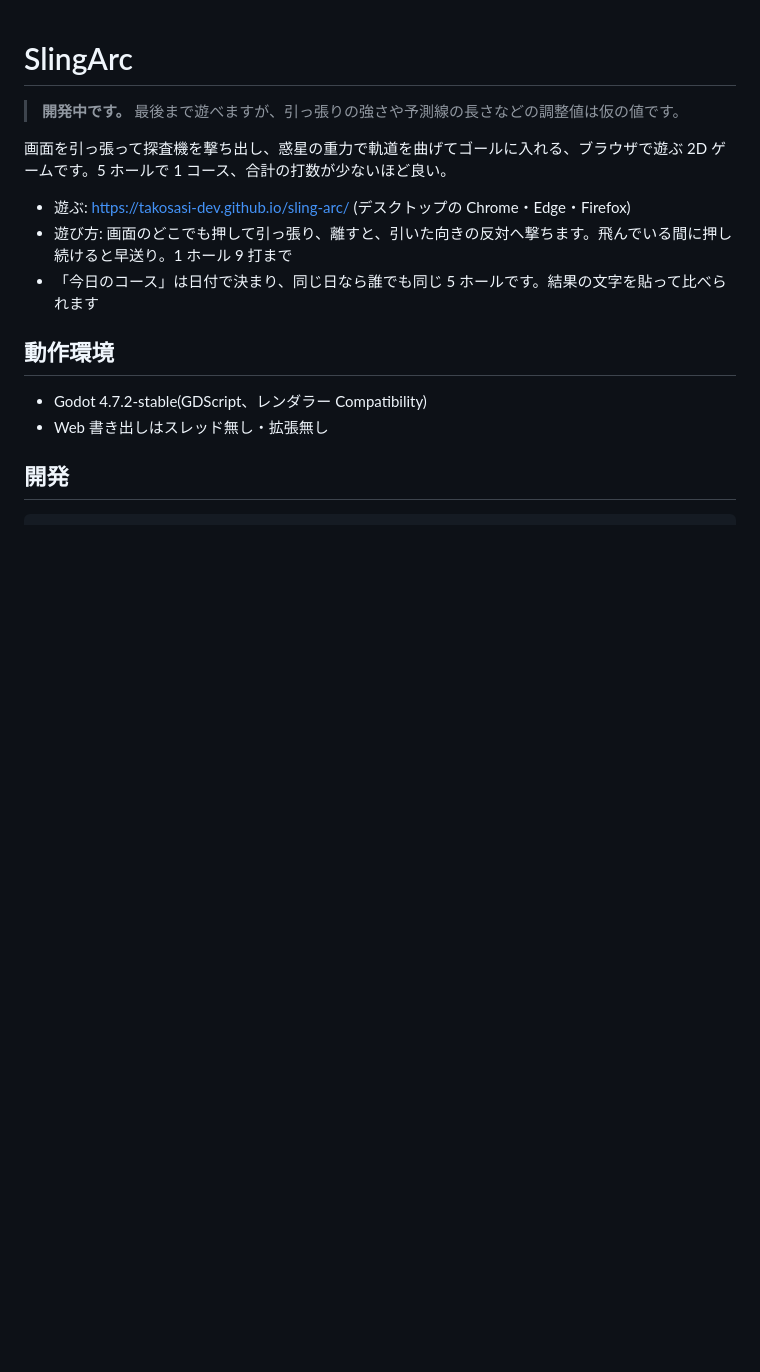
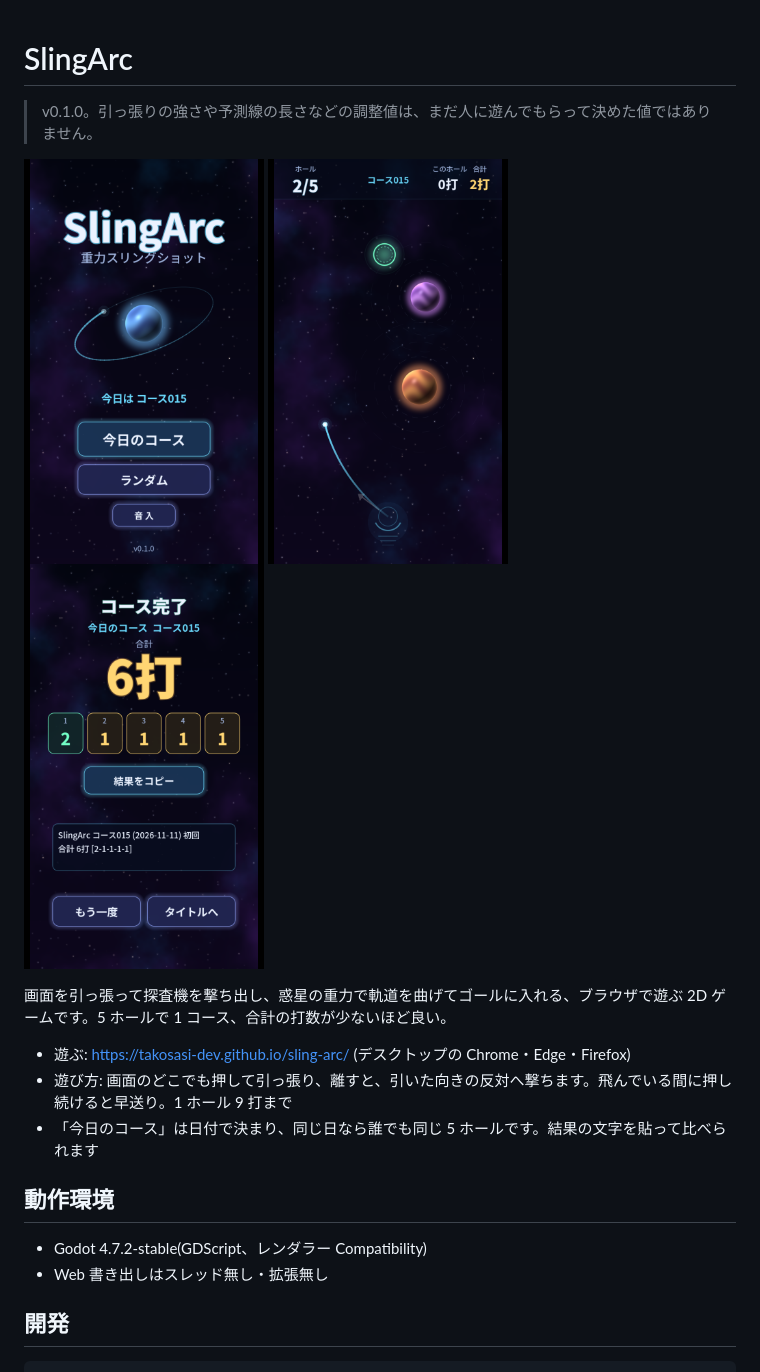
Before and after one commit to takosasi-dev/sling-arc, a Markdown page: README.md, the part around the change. Rendered like a GitHub page; pictures changed too: docs/play.png (added), docs/result.png (added), docs/title.png (added); blank space fills up the shorter version.

Commit message:
Phase 4: v0.1.0 の公開準備
共有テキストの最後に遊ぶ URL を付けた(SHARE_URL)。README に画面の画像と
遊び方を足し、CHANGELOG に 0.1.0 を切った。画像は docs/ に置き、.gdignore で
書き出しに入らないようにした。§8.3 の観察は仲野さんの判断で省略し、調整値は今のまま。

Co-Authored-By: Claude Opus 5.5 <noreply@anthropic.com>

```diff
--- a/README.md
+++ b/README.md
@@ -1,6 +1,12 @@
 # SlingArc
 
-> **開発中です。** 最後まで遊べますが、引っ張りの強さや予測線の長さなどの調整値は仮の値です。
+> v0.1.0。引っ張りの強さや予測線の長さなどの調整値は、まだ人に遊んでもらって決めた値ではありません。
+
+<p>
+  <img src="docs/title.png" width="240" alt="タイトル画面">
+  <img src="docs/play.png" width="240" alt="プレイ中の画面。惑星の重力で軌道が曲がる">
+  <img src="docs/result.png" width="240" alt="結果画面。合計の打数とホールごとの打数">
+</p>
 
 画面を引っ張って探査機を撃ち出し、惑星の重力で軌道を曲げてゴールに入れる、ブラウザで遊ぶ 2D ゲームです。5 ホールで 1 コース、合計の打数が少ないほど良い。
 
```
Also changed, not shown: CHANGELOG.md (+3 -0 lines), 2 other files.
